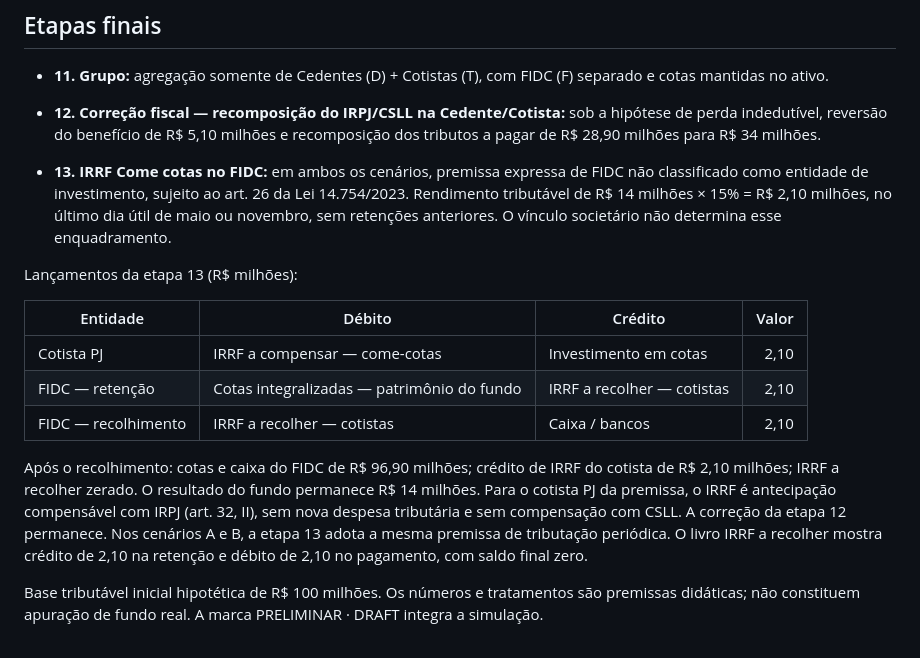
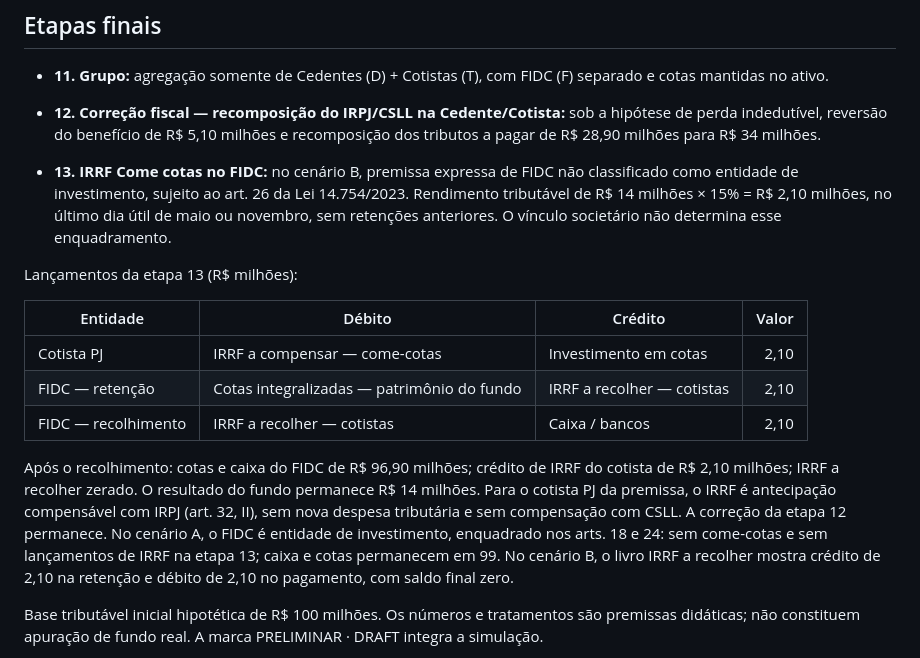
Before and after one commit to amarallr/fluxos-fidc, a Markdown page: README.md, the part around the change. Rendered like a GitHub page.

Commit message:
docs: distingue entidade de investimento em A e come-cotas em B

```diff
--- a/README.md
+++ b/README.md
@@ -25,7 +25,7 @@ No computador em paisagem, as 13 etapas aparecem em uma única linha e a simula
 - **11. Grupo:** agregação somente de Cedentes (D) + Cotistas (T), com FIDC (F) separado e cotas mantidas no ativo.
 - **12. Correção fiscal — recomposição do IRPJ/CSLL na Cedente/Cotista:** sob a hipótese de perda indedutível, reversão do benefício de R$ 5,10 milhões e recomposição dos tributos a pagar de R$ 28,90 milhões para R$ 34 milhões.
 
-- **13. IRRF Come cotas no FIDC:** em ambos os cenários, premissa expressa de FIDC não classificado como entidade de investimento, sujeito ao art. 26 da Lei 14.754/2023. Rendimento tributável de R$ 14 milhões × 15% = R$ 2,10 milhões, no último dia útil de maio ou novembro, sem retenções anteriores. O vínculo societário não determina esse enquadramento.
+- **13. IRRF Come cotas no FIDC:** no cenário B, premissa expressa de FIDC não classificado como entidade de investimento, sujeito ao art. 26 da Lei 14.754/2023. Rendimento tributável de R$ 14 milhões × 15% = R$ 2,10 milhões, no último dia útil de maio ou novembro, sem retenções anteriores. O vínculo societário não determina esse enquadramento.
 
 Lançamentos da etapa 13 (R$ milhões):
 
@@ -35,7 +35,7 @@ Lançamentos da etapa 13 (R$ milhões):
 | FIDC — retenção | Cotas integralizadas — patrimônio do fundo | IRRF a recolher — cotistas | 2,10 |
 | FIDC — recolhimento | IRRF a recolher — cotistas | Caixa / bancos | 2,10 |
 
-Após o recolhimento: cotas e caixa do FIDC de R$ 96,90 milhões; crédito de IRRF do cotista de R$ 2,10 milhões; IRRF a recolher zerado. O resultado do fundo permanece R$ 14 milhões. Para o cotista PJ da premissa, o IRRF é antecipação compensável com IRPJ (art. 32, II), sem nova despesa tributária e sem compensação com CSLL. A correção da etapa 12 permanece. Nos cenários A e B, a etapa 13 adota a mesma premissa de tributação periódica. O livro IRRF a recolher mostra crédito de 2,10 na retenção e débito de 2,10 no pagamento, com saldo final zero.
+Após o recolhimento: cotas e caixa do FIDC de R$ 96,90 milhões; crédito de IRRF do cotista de R$ 2,10 milhões; IRRF a recolher zerado. O resultado do fundo permanece R$ 14 milhões. Para o cotista PJ da premissa, o IRRF é antecipação compensável com IRPJ (art. 32, II), sem nova despesa tributária e sem compensação com CSLL. A correção da etapa 12 permanece. No cenário A, o FIDC é entidade de investimento, enquadrado nos arts. 18 e 24: sem come-cotas e sem lançamentos de IRRF na etapa 13; caixa e cotas permanecem em 99. No cenário B, o livro IRRF a recolher mostra crédito de 2,10 na retenção e débito de 2,10 no pagamento, com saldo final zero.
 
 Base tributável inicial hipotética de R$ 100 milhões. Os números e tratamentos são premissas didáticas; não constituem apuração de fundo real. A marca PRELIMINAR · DRAFT integra a simulação.
 
```
